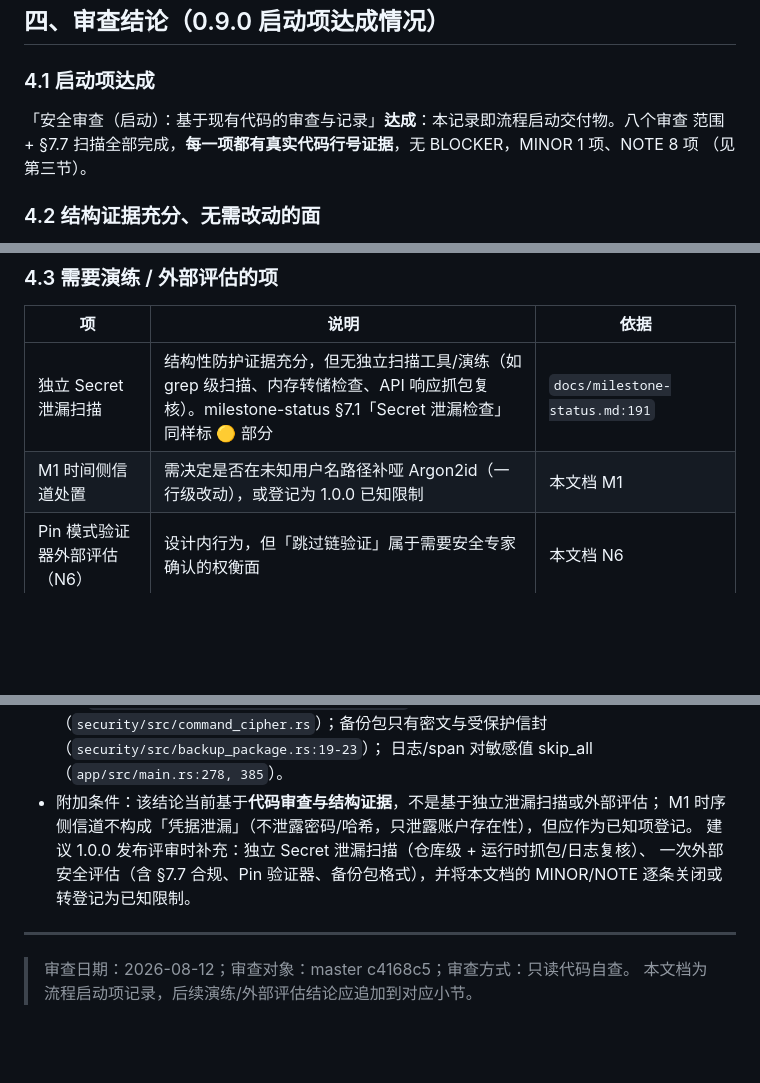
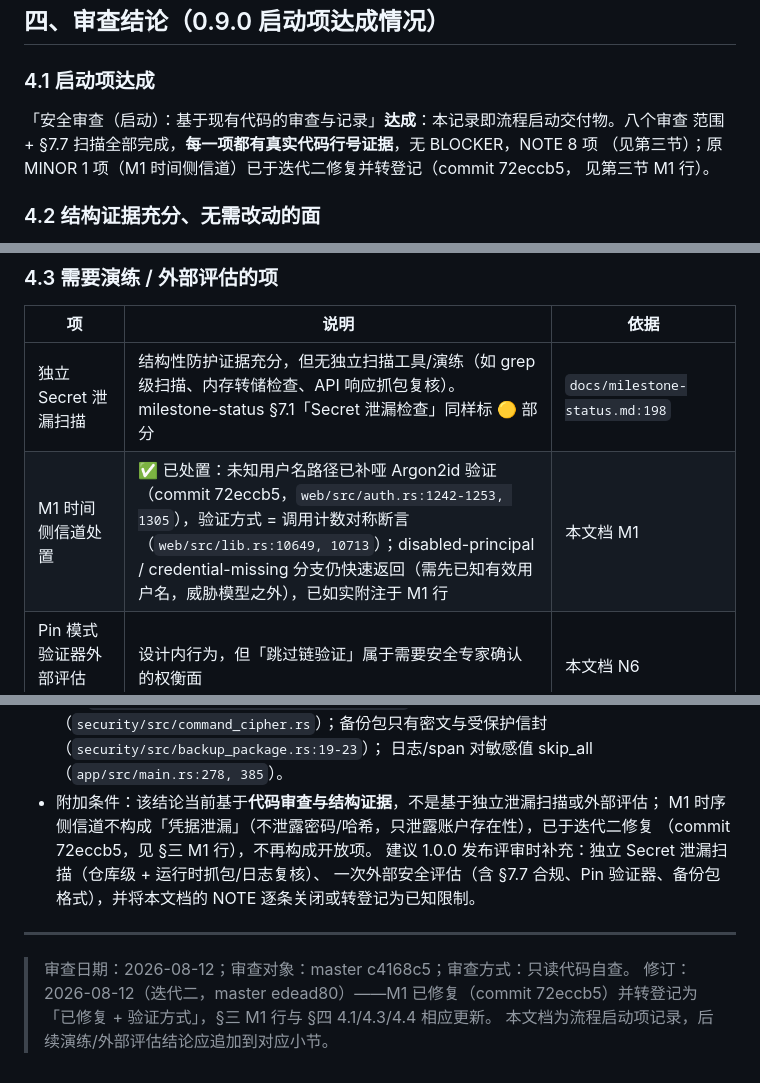
Before and after one commit to franckcl1989/rutilus, a Markdown page: docs/security-review.md, 3 parts joined by grey strips. Drawn GitHub-style; blank space fills up the shorter version.

Commit message:
docs: register the login timing-channel fix

```diff
--- a/docs/security-review.md
+++ b/docs/security-review.md
@@ -77,8 +78,9 @@
 ### 4.1 启动项达成
 
 「安全审查（启动）：基于现有代码的审查与记录」**达成**：本记录即流程启动交付物。八个审查
-范围 + §7.7 扫描全部完成，**每一项都有真实代码行号证据**，无 BLOCKER，MINOR 1 项、NOTE 8 项
-（见第三节）。
+范围 + §7.7 扫描全部完成，**每一项都有真实代码行号证据**，无 BLOCKER，NOTE 8 项
+（见第三节）；原 MINOR 1 项（M1 时间侧信道）已于迭代二修复并转登记（commit 72eccb5，
+见第三节 M1 行）。
 
 ### 4.2 结构证据充分、无需改动的面
 
@@ -100,8 +102,8 @@
 
 | 项 | 说明 | 依据 |
 |---|---|---|
-| 独立 Secret 泄漏扫描 | 结构性防护证据充分，但无独立扫描工具/演练（如 grep 级扫描、内存转储检查、API 响应抓包复核）。milestone-status §7.1「Secret 泄漏检查」同样标 🟡 部分 | `docs/milestone-status.md:191` |
-| M1 时间侧信道处置 | 需决定是否在未知用户名路径补哑 Argon2id（一行级改动），或登记为 1.0.0 已知限制 | 本文档 M1 |
+| 独立 Secret 泄漏扫描 | 结构性防护证据充分，但无独立扫描工具/演练（如 grep 级扫描、内存转储检查、API 响应抓包复核）。milestone-status §7.1「Secret 泄漏检查」同样标 🟡 部分 | `docs/milestone-status.md:198` |
+| M1 时间侧信道处置 | ✅ 已处置：未知用户名路径已补哑 Argon2id 验证（commit 72eccb5，`web/src/auth.rs:1242-1253, 1305`），验证方式 = 调用计数对称断言（`web/src/lib.rs:10649, 10713`）；disabled-principal / credential-missing 分支仍快速返回（需先已知有效用户名，威胁模型之外），已如实附注于 M1 行 | 本文档 M1 |
 | Pin 模式验证器外部评估（N6） | 设计内行为，但「跳过链验证」属于需要安全专家确认的权衡面 | 本文档 N6 |
 | 真实设备认证矩阵 | 与凭据泄漏无直接关系，但影响「设备侧凭据处理」的整体结论（当前仅 mock 验证） | `docs/known-limitations.md:72-79` |
 
@@ -119,12 +121,15 @@
   （`security/src/command_cipher.rs`）；备份包只有密文与受保护信封（`security/src/backup_package.rs:19-23`）；
   日志/span 对敏感值 skip_all（`app/src/main.rs:278, 385`）。
 - 附加条件：该结论当前基于**代码审查与结构证据**，不是基于独立泄漏扫描或外部评估；
-  M1 时序侧信道不构成「凭据泄漏」（不泄露密码/哈希，只泄露账户存在性），但应作为已知项登记。
+  M1 时序侧信道不构成「凭据泄漏」（不泄露密码/哈希，只泄露账户存在性），已于迭代二修复
+  （commit 72eccb5，见 §三 M1 行），不再构成开放项。
   建议 1.0.0 发布评审时补充：独立 Secret 泄漏扫描（仓库级 + 运行时抓包/日志复核）、
-  一次外部安全评估（含 §7.7 合规、Pin 验证器、备份包格式），并将本文档的 MINOR/NOTE
+  一次外部安全评估（含 §7.7 合规、Pin 验证器、备份包格式），并将本文档的 NOTE
   逐条关闭或转登记为已知限制。
 
 ---
 
 > 审查日期：2026-08-12；审查对象：master c4168c5；审查方式：只读代码自查。
+> 修订：2026-08-12（迭代二，master edead80）——M1 已修复（commit 72eccb5）并转登记为
+> 「已修复 + 验证方式」，§三 M1 行与 §四 4.1/4.3/4.4 相应更新。
 > 本文档为流程启动项记录，后续演练/外部评估结论应追加到对应小节。
```
Also changed, not shown: other parts of docs/security-review.md (+3 -2 lines).
